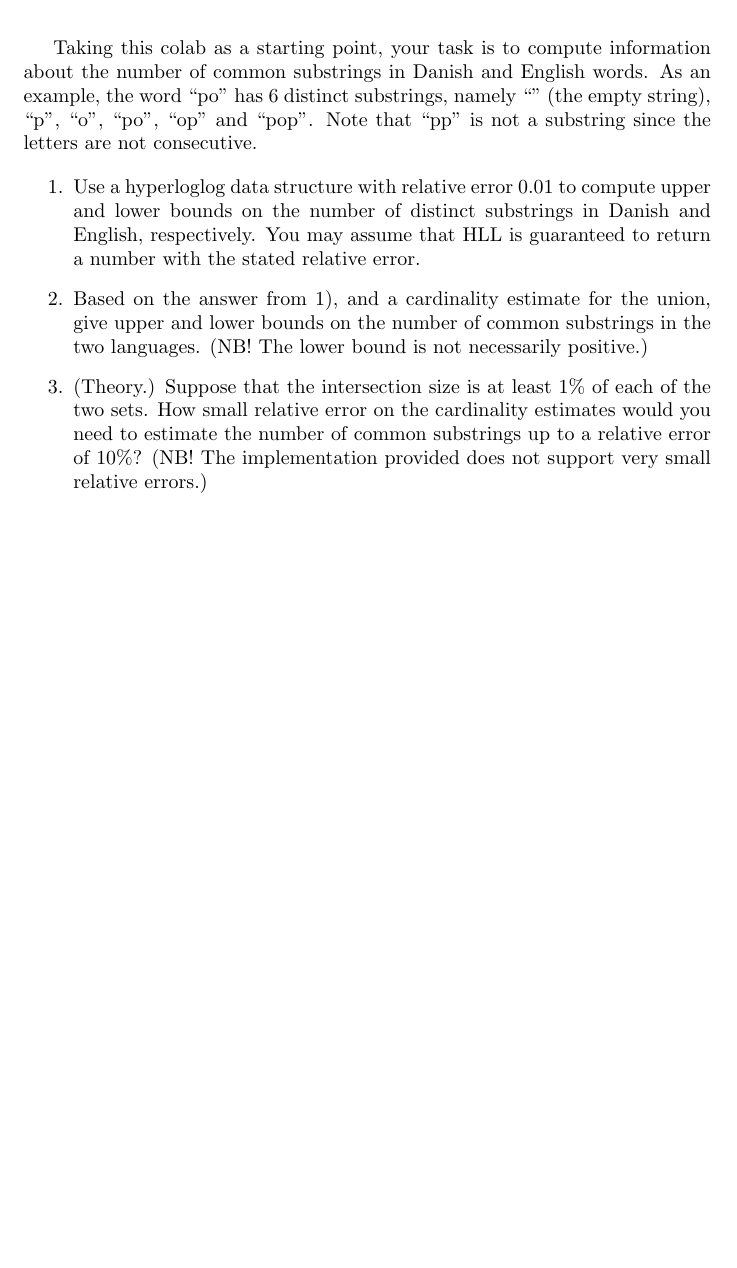
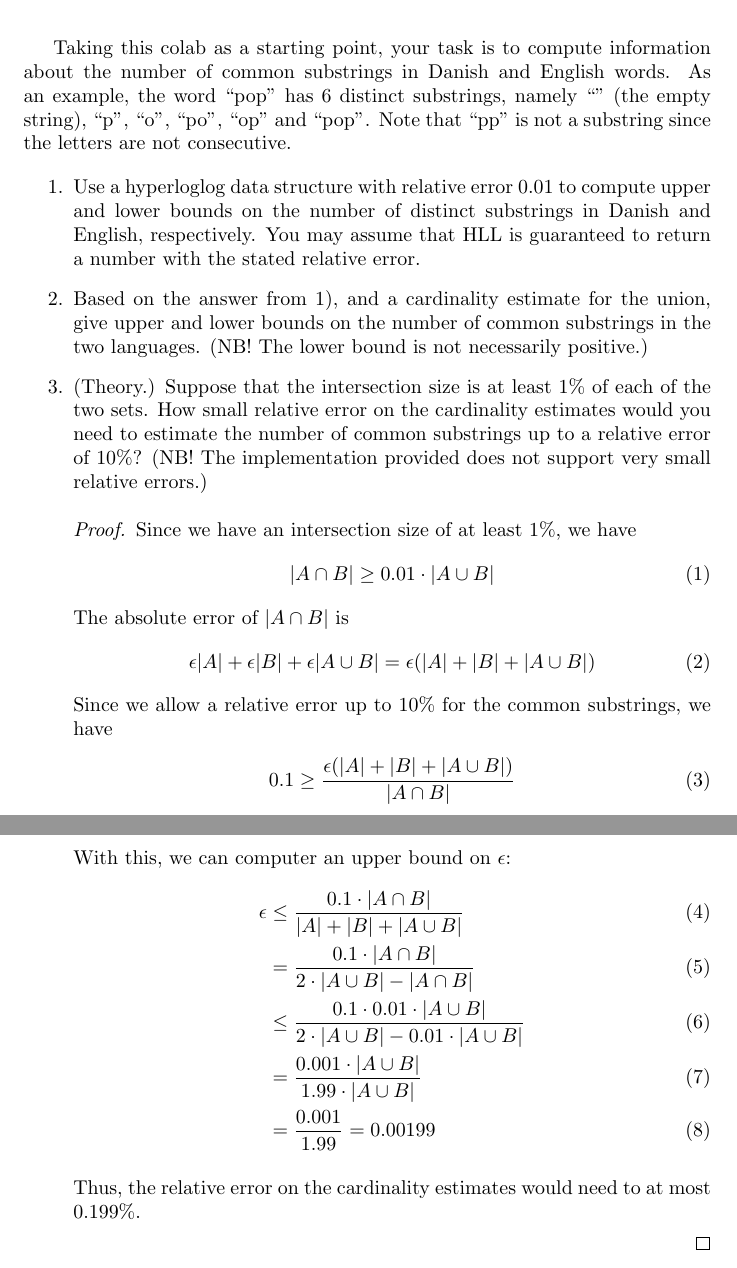
Before and after one commit to chrisiKern/Approximation-Algorithms-2024, a LaTeX problem sheet (Assignment2/assignment2.tex): part of the page before the commit and two parts of pages 1 and 2 of 2 after it, the two joined at a grey line, cut so that both start at the same text, the shorter picture padded with empty space. Compiled offline with pdfLaTeX.

Commit message:
Updates from Overleaf

```diff
--- a/Assignment2/assignment2.tex
+++ b/Assignment2/assignment2.tex
@@ -16,13 +16,38 @@
 
 \maketitle
 
-Taking this colab as a starting point, your task is to compute information about the number of common substrings in Danish and English words. As an example, the word ``po'' has 6 distinct substrings, namely ``'' (the empty string), ``p'', ``o'', ``po'', ``op'' and ``pop''. Note that ``pp'' is not a substring since the letters are not consecutive.
+Taking this colab as a starting point, your task is to compute information about the number of common substrings in Danish and English words. As an example, the word ``pop'' has 6 distinct substrings, namely ``'' (the empty string), ``p'', ``o'', ``po'', ``op'' and ``pop''. Note that ``pp'' is not a substring since the letters are not consecutive.
 
 \begin{enumerate}
     \item Use a hyperloglog data structure with relative error $0.01$ to compute upper and lower bounds on the number of distinct substrings in Danish and English, respectively. You may assume that HLL is guaranteed to return a number with the stated relative error.
     \item Based on the answer from 1), and a cardinality estimate for the union, give upper and lower bounds on the number of common substrings in the two languages. (NB! The lower bound is not necessarily positive.)
     \item (Theory.) Suppose that the intersection size is at least $1\%$ of each of the two sets. How small relative error on the cardinality estimates would you need to estimate the number of common substrings up to a relative error of $10\%$? (NB! The implementation provided does not support very small relative errors.)
 
+    \begin{proof}
+        Since we have an intersection size of at least $1\%$, we have
+        \begin{align}
+            |A \cap B| \ge 0.01 \cdot |A \cup B|
+        \end{align}
+        The absolute error of $|A \cap B|$ is
+        \begin{align}
+            \epsilon|A| + \epsilon|B| + \epsilon|A \cup B| = \epsilon(|A| + |B| + |A \cup B|)
+        \end{align}
+        Since we allow a relative error up to $10\%$ for the common substrings, we have
+        \begin{align}
+            0.1 &\ge \frac{\epsilon(|A| + |B| + |A \cup B|)}{|A \cap B|}
+        \end{align}
+        With this, we can computer an upper bound on $\epsilon$:
+        \begin{align}
+              \epsilon &\le \frac{0.1 \cdot |A \cap B|}{|A| + |B| + |A \cup B|}\\
+              &= \frac{0.1 \cdot |A \cap B|}{2 \cdot |A \cup B| - |A \cap B|}\\
+              &\le \frac{0.1 \cdot 0.01 \cdot |A \cup B|}{2 \cdot |A \cup B| - 0.01 \cdot |A \cup B|}\\
+              &= \frac{0.001 \cdot |A \cup B|}{1.99 \cdot |A \cup B|}\\
+              &= \frac{0.001}{1.99} = 0.00199
+        \end{align}
+
+        Thus, the relative error on the cardinality estimates would need to at most $0.199\%$.
+
+    \end{proof}
 \end{enumerate}
 
 
```
